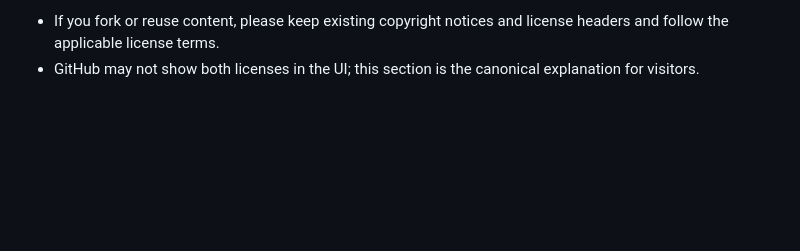
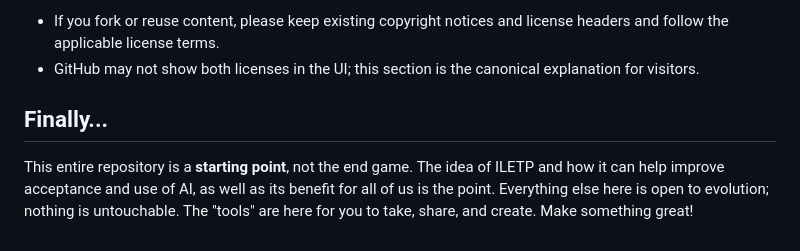
Before and after one commit to peterzan/ILETP, a Markdown page: README.md, the part around the change. GitHub-like rendering; blank space fills up the shorter version.

Commit message:
Update README to emphasize repository's purpose
Clarify the purpose of the repository and encourage contributions.

```diff
--- a/README.md
+++ b/README.md
@@ -61,3 +61,6 @@ Per-file headers:
 Notes:
 - If you fork or reuse content, please keep existing copyright notices and license headers and follow the applicable license terms.
 - GitHub may not show both licenses in the UI; this section is the canonical explanation for visitors.
+
+## Finally...
+This entire repository is a **starting point**, not the end game.  The idea of ILETP and how it can help improve acceptance and use of AI, as well as its benefit for all of us is the point.  Everything else here is open to evolution; nothing is untouchable.  The "tools" are here for you to take, share, and create.  Make something great!
```
